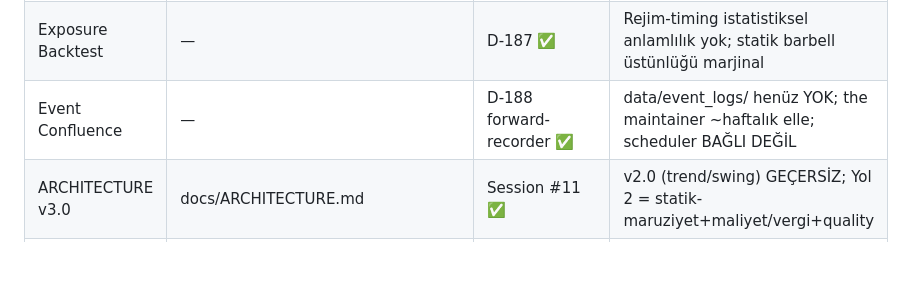
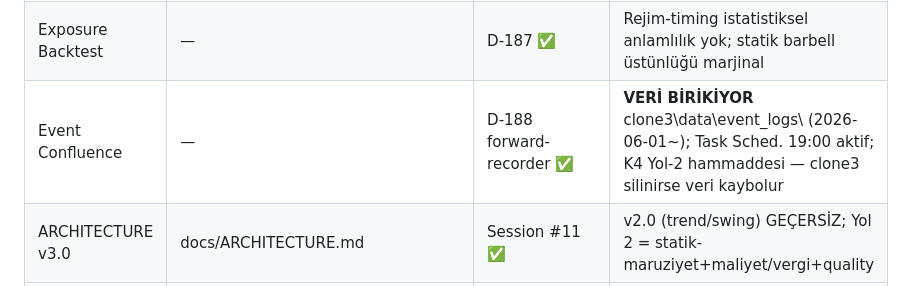
Before and after one commit to caganco/sentio, a Markdown page: FEATURE_INDEX.md, the part around the change. Rendered like a GitHub page; blank space fills up the shorter version.

Commit message:
chore(D-188): FEATURE_INDEX event-recorder status -> VERİ BİRİKİYOR
clone3\data\event_logs\ 2026-06-01 itibaren aktif; Task Scheduler 19:00
gunluk; K4 Yol-2 hammaddesi. Onceki 'henuz YOK' artik yanlis.

```diff
--- a/FEATURE_INDEX.md
+++ b/FEATURE_INDEX.md
@@ -34,7 +34,7 @@ Büyük özellik speci vermeden önce ilgili guide okunur.
 | Faz 0 IC Harness | docs/factor_ic/ | D-177/178/183 ✅ D-184 audit ✅ | lowvol60 CONDITIONAL (CB-017: 1 fail T1-rejim); Faz 1 BLOKE (the project karar) |
 | Trend Test | — | D-185 ✅ D-186 fair-null ✅ | ÇÜRÜDÜ (DEC-044): trend anlamlı değil; strangler korunur, SİLİNMEZ |
 | Exposure Backtest | — | D-187 ✅ | Rejim-timing istatistiksel anlamlılık yok; statik barbell üstünlüğü marjinal |
-| Event Confluence | — | D-188 forward-recorder ✅ | data/event_logs/ henüz YOK; the maintainer ~haftalık elle; scheduler BAĞLI DEĞİL |
+| Event Confluence | — | D-188 forward-recorder ✅ | **VERİ BİRİKİYOR** clone3\data\event_logs\ (2026-06-01~); Task Sched. 19:00 aktif; K4 Yol-2 hammaddesi — clone3 silinirse veri kaybolur |
 | ARCHITECTURE v3.0 | docs/ARCHITECTURE.md | Session #11 ✅ | v2.0 (trend/swing) GEÇERSİZ; Yol 2 = statik-maruziyet+maliyet/vergi+quality |
 | SPEC_YOL2 | docs/SPECS/SPEC_YOL2.md | v3.0 1 Haz 2026 ✅ | TEK geçerli mimari SPEC; diğer SPEC'ler docs/archive/SPECS/ altında |
 
```
